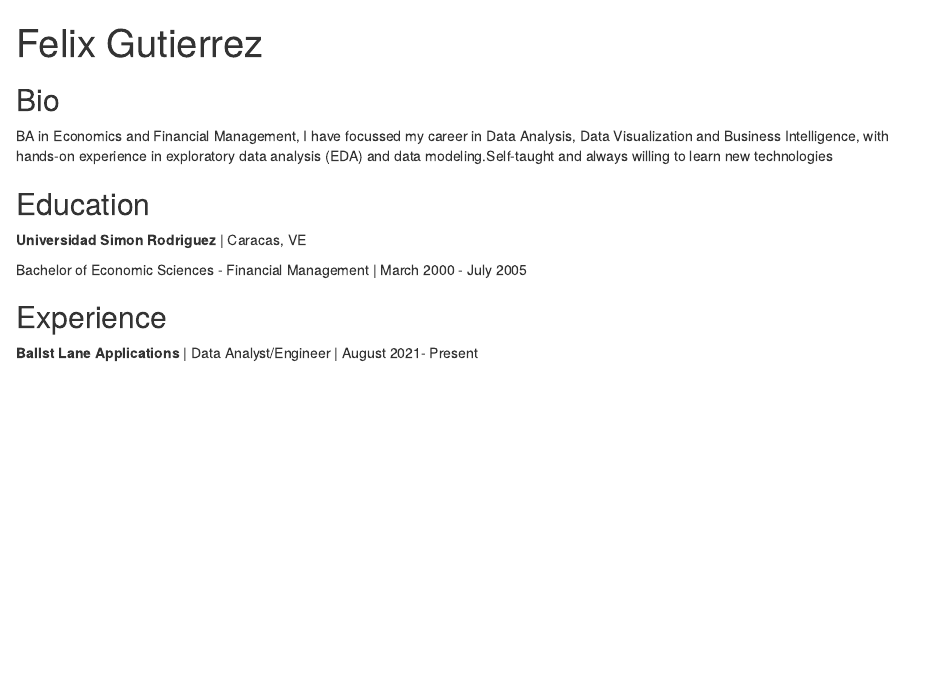
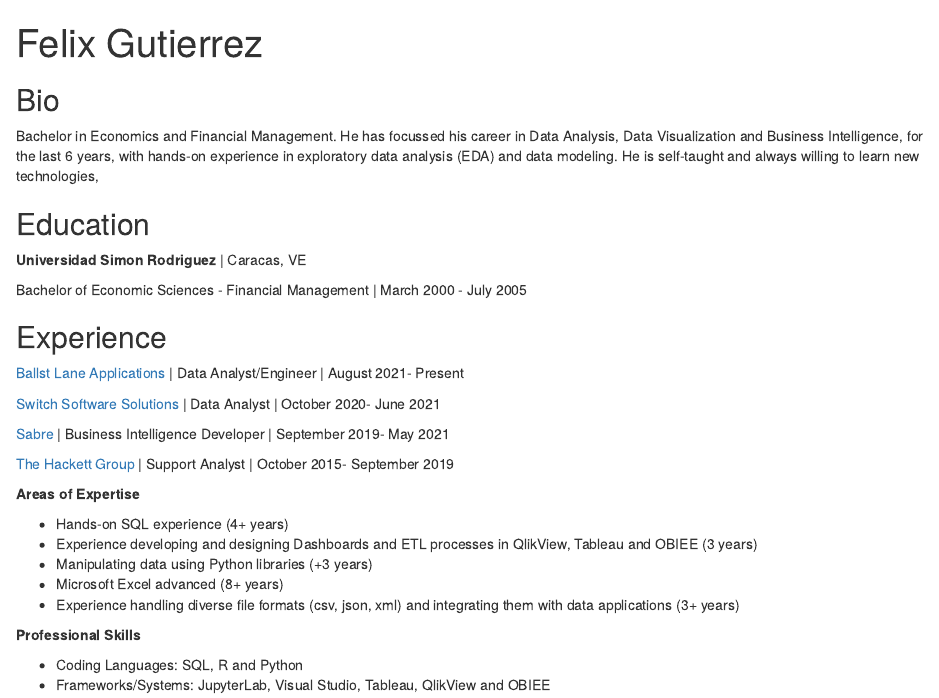
Before and after one commit to fvgm-spec/fgutierrez.org, an R Markdown document (index.Rmd): the page in a window 1100 px wide, from its top. Rendered offline with R 4.5, knitr and Pandoc, with nearby package versions; drawn as R Markdown's standard HTML page in place of the format the file asks for.

Commit message:
Update index.Rmd

```diff
--- a/index.Rmd
+++ b/index.Rmd
@@ -16,9 +16,9 @@
 
 ## Bio
 
-BA in Economics and Financial Management, I have focussed my career in Data Analysis, Data
-Visualization and Business Intelligence, with hands-on experience in exploratory data
-analysis (EDA) and data modeling.Self-taught and always willing to learn new technologies
+Bachelor in Economics and Financial Management. He has focussed his career in Data Analysis, Data
+Visualization and Business Intelligence, for the last 6 years, with hands-on experience in exploratory data
+analysis (EDA) and data modeling. He is self-taught and always willing to learn new technologies,
 
 ## Education
 
@@ -27,7 +27,25 @@
 Bachelor of Economic Sciences -
 Financial Management | March 2000 - July 2005
 
-
 ## Experience
 
-**Ballst Lane Applications** | Data Analyst/Engineer | August 2021- Present
+[Ballst Lane Applications](https://ballastlane.com/) | Data Analyst/Engineer | August 2021- Present
+
+[Switch Software Solutions](https://switchsoftware.us/) | Data Analyst | October 2020- June 2021
+
+[Sabre](https://www.sabre.com/) | Business Intelligence Developer | September 2019- May 2021
+
+[The Hackett Group](https://www.thehackettgroup.com/) | Support Analyst | October 2015- September 2019
+
+**Areas of Expertise**
+
+* Hands-on SQL experience (4+ years)
+* Experience developing and designing Dashboards and ETL processes in QlikView, Tableau and OBIEE (3 years)
+* Manipulating data using Python libraries (+3 years)
+* Microsoft Excel advanced (8+ years)
+* Experience handling diverse file formats (csv, json, xml) and integrating them with data applications (3+ years)
+
+**Professional Skills**
+
+* Coding Languages: SQL, R and Python
+* Frameworks/Systems: JupyterLab, Visual Studio, Tableau, QlikView and OBIEE
```
